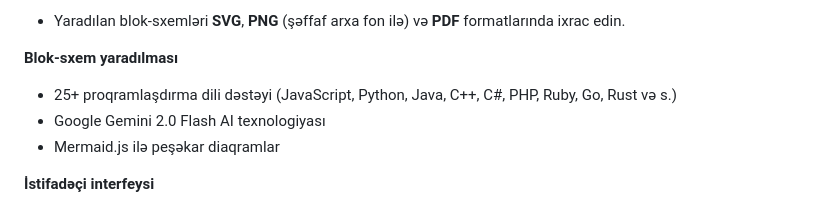
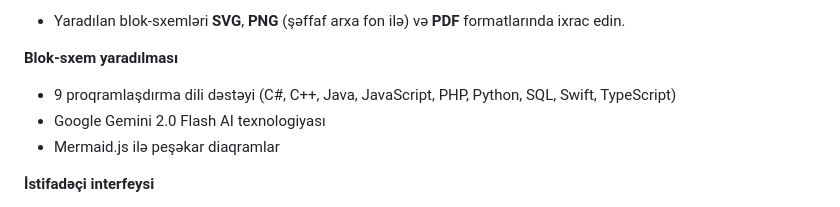
Before and after one commit to alyvdev/ai-flowchart-generator, a Markdown page: README.md, the part around the change. GitHub-like rendering.

Commit message:
Update programming language support in README.md: Corrected the number of supported languages to 9

```diff
--- a/README.md
+++ b/README.md
@@ -20,7 +20,7 @@ Alqoritminizi sadə dillə yazırsınız, proqramlaşdırma dilini seçirsiniz v
 
 **Blok-sxem yaradılması**
 
-- 25+ proqramlaşdırma dili dəstəyi (JavaScript, Python, Java, C++, C#, PHP, Ruby, Go, Rust və s.)
+- 9 proqramlaşdırma dili dəstəyi (C#, C++, Java, JavaScript, PHP, Python, SQL, Swift, TypeScript)
 - Google Gemini 2.0 Flash AI texnologiyası
 - Mermaid.js ilə peşəkar diaqramlar
 
```
